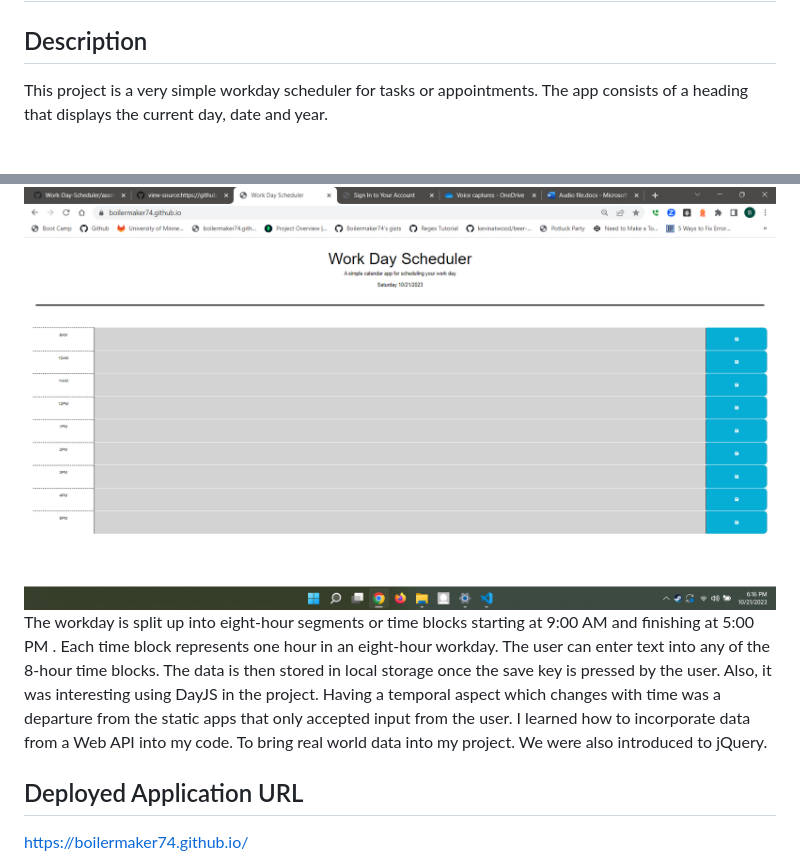
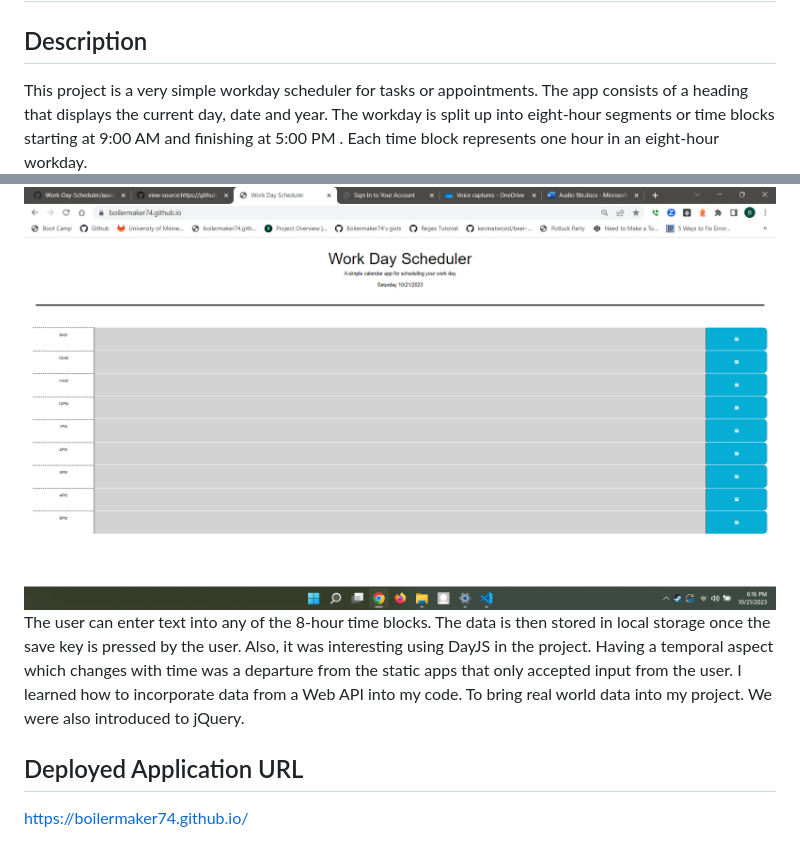
Before and after one commit to Boilermaker74/Work-Day-Scheduler, a Markdown page: README.md, 2 parts joined by grey strips. Drawn GitHub-style; blank space fills up the shorter version.

```diff
--- a/README.md
+++ b/README.md
@@ -1,8 +1,8 @@
 # Workday Scheduler
 ## Description
-This project is a very simple workday scheduler for tasks or appointments.  The app consists of a heading that displays the current day, date and year.
+This project is a very simple workday scheduler for tasks or appointments.  The app consists of a heading that displays the current day, date and year. The workday is split up into eight-hour segments or time blocks starting at 9:00 AM and finishing at 5:00 PM .  Each time block represents one hour in an eight-hour workday.
 ![alttext](https://github.com/Boilermaker74/Work-Day-Scheduler/blob/main/assets/images/header1.png)
-The workday is split up into eight-hour segments or time blocks starting at 9:00 AM and finishing at 5:00 PM .  Each time block represents one hour in an eight-hour workday. The user can enter text into any of the 8-hour time blocks.  The data is then stored in local storage once the save key is pressed by the user.   Also, it was interesting using DayJS in the project.  Having a temporal aspect which changes with time was a departure from the static apps that only accepted input from the user.  I learned how to incorporate data from a Web API into my code. To bring  real world data into my project. We were also introduced to jQuery.
+The user can enter text into any of the 8-hour time blocks.  The data is then stored in local storage once the save key is pressed by the user.   Also, it was interesting using DayJS in the project.  Having a temporal aspect which changes with time was a departure from the static apps that only accepted input from the user.  I learned how to incorporate data from a Web API into my code. To bring  real world data into my project. We were also introduced to jQuery.
 ## Deployed Application URL
 https://boilermaker74.github.io/
 ## Table of Contents
```
